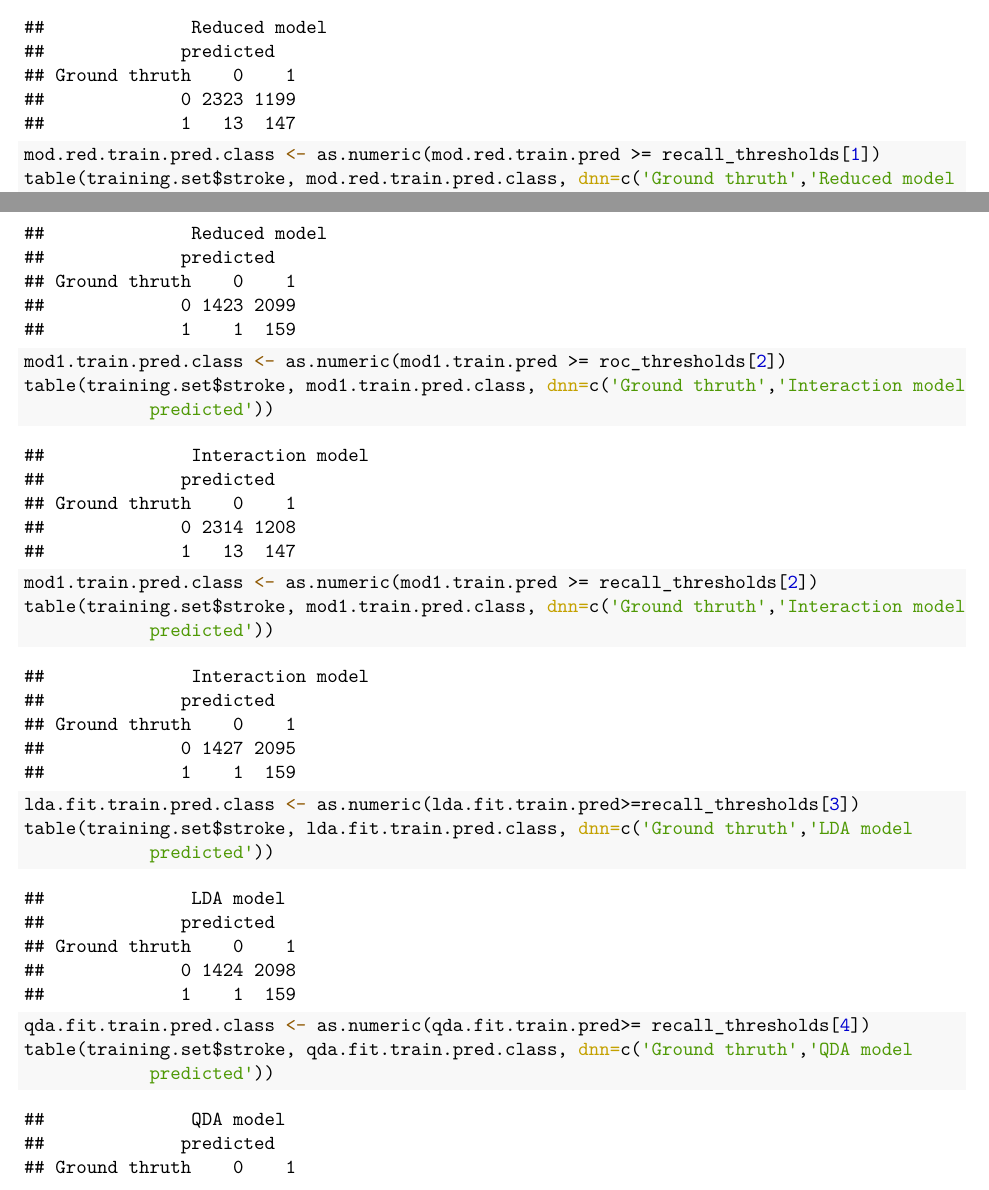
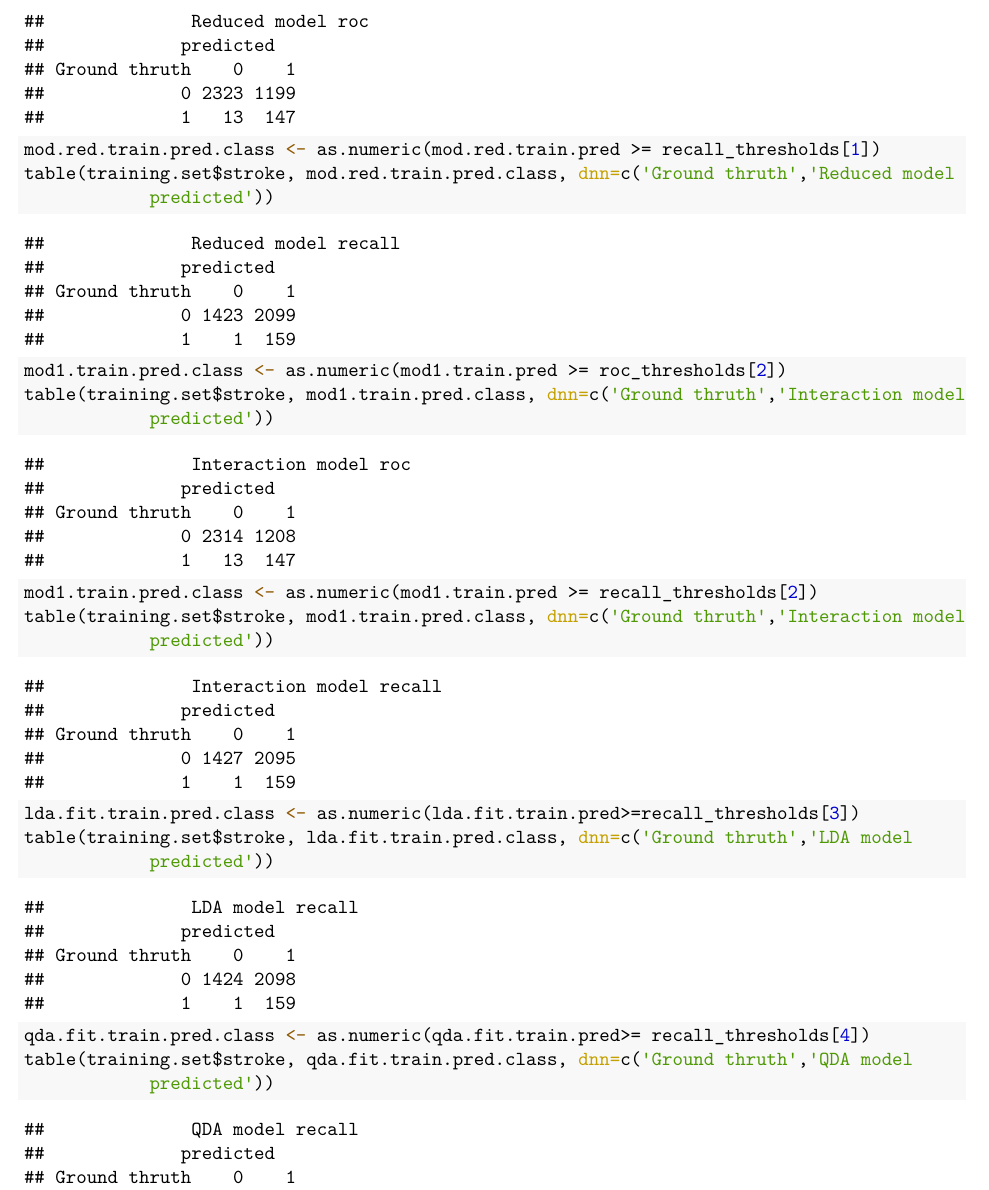
Before and after one commit to GurjeetSinghSangra/stat-learning-stroke, a LaTeX document (Statistical-Project.tex): two parts of pages 24 and 26 of 29 before the commit and part of page 25 of 28 after it, the two joined at a grey line, cut so that both start at the same text. Compiled offline with pdfLaTeX.

Commit message:
Modifiche

```diff
--- a/Statistical-Project.tex
+++ b/Statistical-Project.tex
@@ -113,7 +113,7 @@
   \usepackage{selnolig}  % disable illegal ligatures
 \fi
 
-\title{Statistical Learning Project\\ \textit{First Reaction, Stroke}}
+\title{Statistical Learning Project\\ \textit{EDA for stroke clinical cases}}
 \author{Filippo Santin \qquad \qquad Gurjeet Singh \qquad \qquad Francesca Zen\\
 2020627\quad \qquad \qquad \qquad 2004251 \qquad \qquad \quad \qquad 2010640}
 \date{22/6/2021}
@@ -1608,9 +1606,9 @@ function.
 \StringTok{            predicted\textquotesingle{}}\NormalTok{))}
 \end{Highlighting}
 \end{Shaded}
-
-\begin{verbatim}
-##              Reduced model
+\newpage
+\begin{verbatim}
+##              Reduced model roc
 ##             predicted
 ## Ground thruth    0    1
 ##             0 2323 1199
@@ -1624,9 +1622,9 @@ function.
 \StringTok{            predicted\textquotesingle{}}\NormalTok{))}
 \end{Highlighting}
 \end{Shaded}
-\newpage
-\begin{verbatim}
-##              Reduced model
+
+\begin{verbatim}
+##              Reduced model recall
 ##             predicted
 ## Ground thruth    0    1
 ##             0 1423 2099
@@ -1642,7 +1640,7 @@ function.
 \end{Shaded}
 
 \begin{verbatim}
-##              Interaction model
+##              Interaction model roc
 ##             predicted
 ## Ground thruth    0    1
 ##             0 2314 1208
@@ -1658,7 +1656,7 @@ function.
 \end{Shaded}
 
 \begin{verbatim}
-##              Interaction model
+##              Interaction model recall
 ##             predicted
 ## Ground thruth    0    1
 ##             0 1427 2095
@@ -1674,7 +1672,7 @@ function.
 \end{Shaded}
 
 \begin{verbatim}
-##              LDA model
+##              LDA model recall
 ##             predicted
 ## Ground thruth    0    1
 ##             0 1424 2098
@@ -1690,7 +1688,7 @@ function.
 \end{Shaded}
 
 \begin{verbatim}
-##              QDA model
+##              QDA model recall
 ##             predicted
 ## Ground thruth    0    1
 ##             0 1759 1763
```
Also changed, not shown: Slides_SL_project.pdf, Statistical-Project.tex (8 more changed lines).
